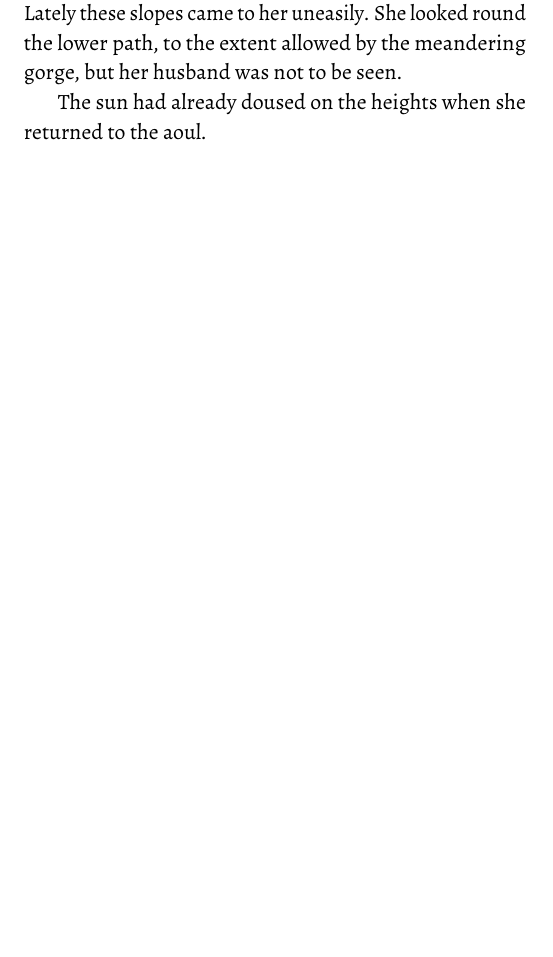
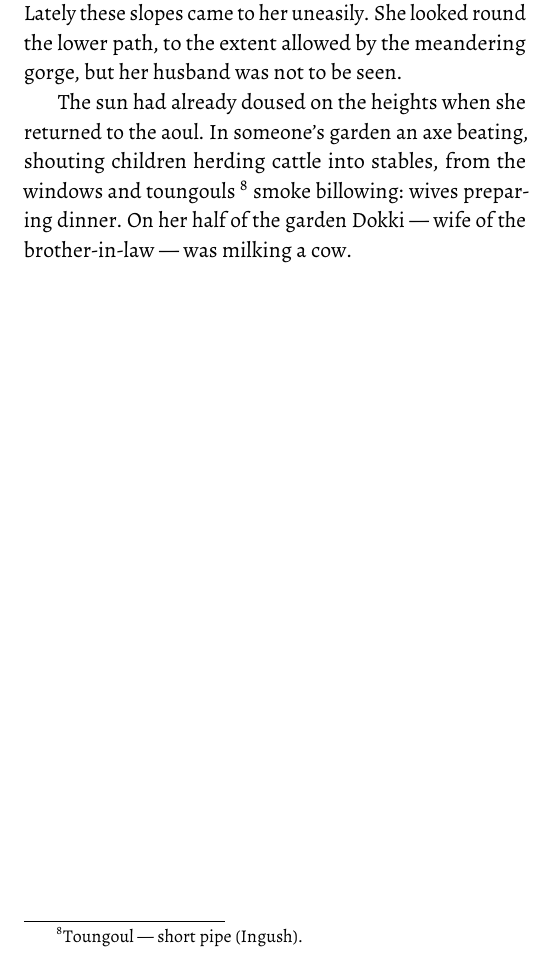
Before and after one commit to artax-malx/literary-translations, a LaTeX book (out-the-darkness-of-ages/main.tex): part of page 18 of 35, cut so that both start at the same text, the shorter picture padded with empty space. The pictures show the PDF file out-the-darkness-of-ages/main.pdf that the author committed with the source.

Commit message:
Translated several sentences.

```diff
--- a/out-the-darkness-of-ages/main.tex
+++ b/out-the-darkness-of-ages/main.tex
@@ -343,7 +343,10 @@ sometimes broke by the steep wall. Below rushed about a river squeezed by
 boulders. Daouli stopped to rest. Lately these slopes came to her uneasily.
 She looked round the lower path, to the extent allowed by the meandering gorge,
 but her husband was not to be seen.\par
-The sun had already doused on the heights when she returned to the aoul.
+The sun had already doused on the heights when she returned to the aoul. In
+someone's garden an axe beating, shouting children herding cattle into stables,
+from the windows and toungouls \footnote{Toungoul — short pipe (Ingush).} smoke billowing: wives preparing dinner. On her
+half of the garden Dokki --- wife of the brother-in-law --- was milking a cow.
 
 % begin back matter
 
```
Also changed, not shown: out-the-darkness-of-ages/main.pdf.
